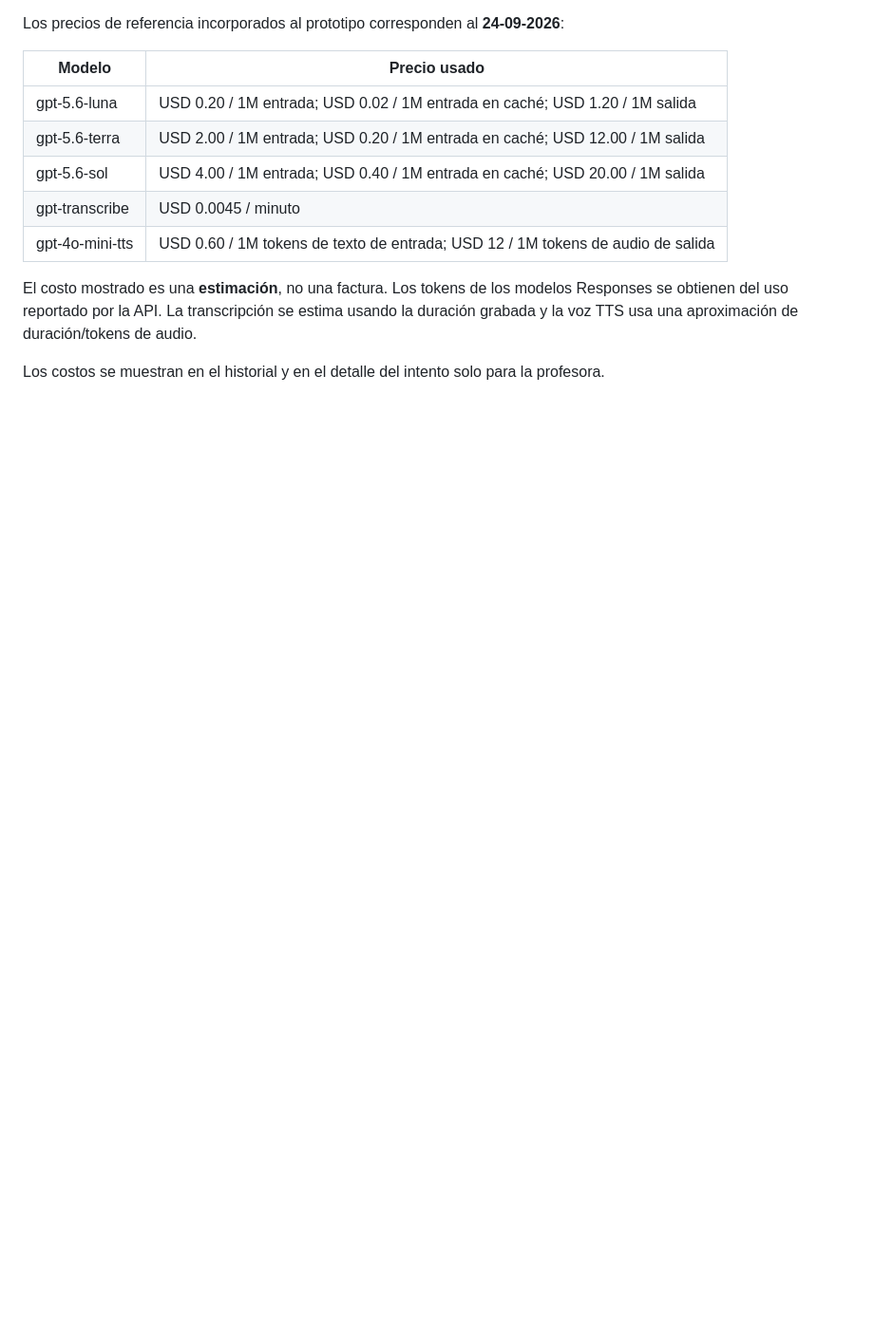
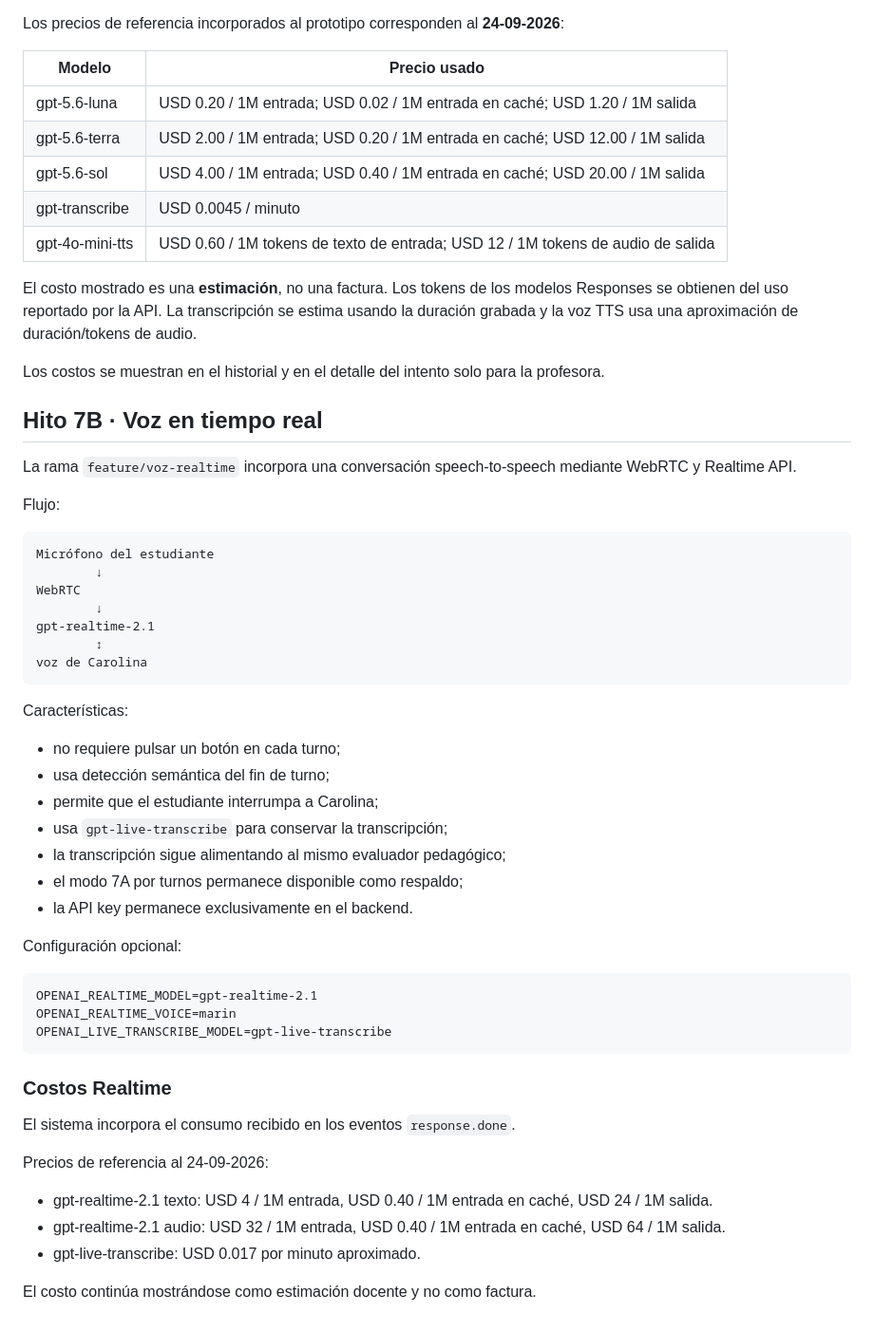
Before and after one commit to hadfeg/simulador-entrevistas, a Markdown page: README.md, the part around the change. Shown at 95% size. Rendered like a GitHub page; blank space fills up the shorter version.

Commit message:
Document realtime voice mode

````diff
--- a/README.md
+++ b/README.md
@@ -241,3 +241,50 @@ Los precios de referencia incorporados al prototipo corresponden al **24-09-2026
 El costo mostrado es una **estimación**, no una factura. Los tokens de los modelos Responses se obtienen del uso reportado por la API. La transcripción se estima usando la duración grabada y la voz TTS usa una aproximación de duración/tokens de audio.
 
 Los costos se muestran en el historial y en el detalle del intento solo para la profesora.
+
+
+## Hito 7B · Voz en tiempo real
+
+La rama `feature/voz-realtime` incorpora una conversación speech-to-speech mediante WebRTC y Realtime API.
+
+Flujo:
+
+```text
+Micrófono del estudiante
+        ↓
+WebRTC
+        ↓
+gpt-realtime-2.1
+        ↕
+voz de Carolina
+```
+
+Características:
+
+- no requiere pulsar un botón en cada turno;
+- usa detección semántica del fin de turno;
+- permite que el estudiante interrumpa a Carolina;
+- usa `gpt-live-transcribe` para conservar la transcripción;
+- la transcripción sigue alimentando al mismo evaluador pedagógico;
+- el modo 7A por turnos permanece disponible como respaldo;
+- la API key permanece exclusivamente en el backend.
+
+Configuración opcional:
+
+```text
+OPENAI_REALTIME_MODEL=gpt-realtime-2.1
+OPENAI_REALTIME_VOICE=marin
+OPENAI_LIVE_TRANSCRIBE_MODEL=gpt-live-transcribe
+```
+
+### Costos Realtime
+
+El sistema incorpora el consumo recibido en los eventos `response.done`.
+
+Precios de referencia al 24-09-2026:
+
+- gpt-realtime-2.1 texto: USD 4 / 1M entrada, USD 0.40 / 1M entrada en caché, USD 24 / 1M salida.
+- gpt-realtime-2.1 audio: USD 32 / 1M entrada, USD 0.40 / 1M entrada en caché, USD 64 / 1M salida.
+- gpt-live-transcribe: USD 0.017 por minuto aproximado.
+
+El costo continúa mostrándose como estimación docente y no como factura.
````
